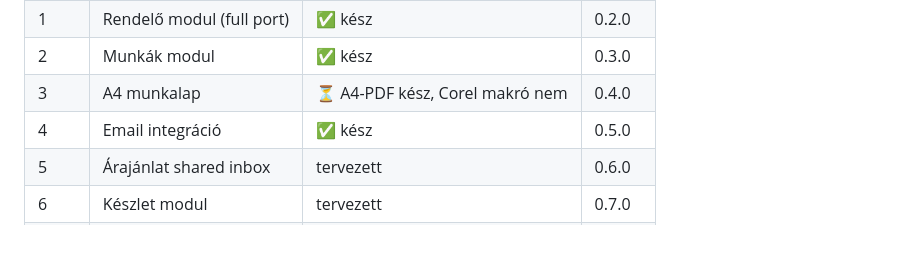
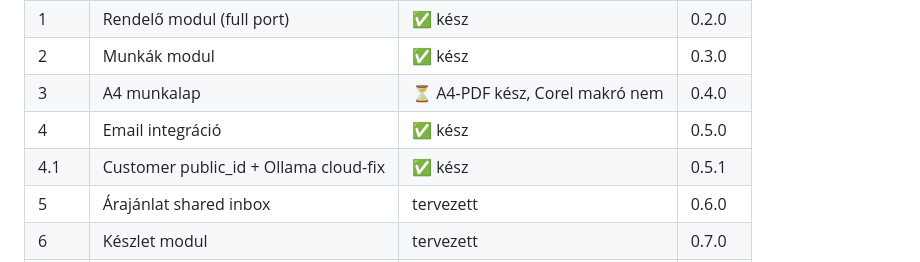
Before and after one commit to gaberun24/hub.printbt.local, a Markdown page: ROADMAP.md, the part around the change. GitHub-like rendering; blank space fills up the shorter version.

```diff
--- a/ROADMAP.md
+++ b/ROADMAP.md
@@ -192,6 +192,7 @@ visszahozzuk.
 | 2 | Munkák modul | ✅ kész | 0.3.0 |
 | 3 | A4 munkalap | ⏳ A4-PDF kész, Corel makró nem | 0.4.0 |
 | 4 | Email integráció | ✅ kész | 0.5.0 |
+| 4.1 | Customer public_id + Ollama cloud-fix | ✅ kész | 0.5.1 |
 | 5 | Árajánlat shared inbox | tervezett | 0.6.0 |
 | 6 | Készlet modul | tervezett | 0.7.0 |
 | 7 | Csiszolás | tervezett | 1.0.0 |
```
Also changed, not shown: CHANGELOG.md (+26 -0 lines), README.md (+1 -1 lines).
